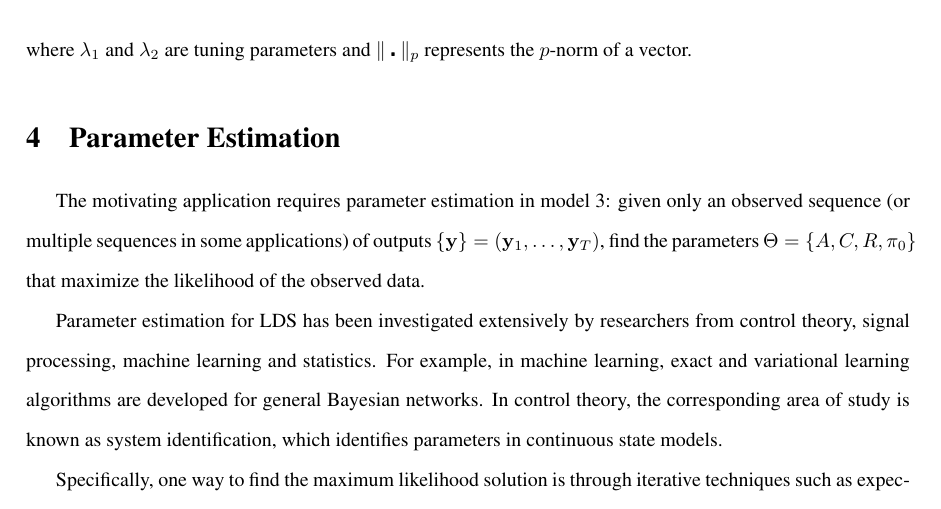
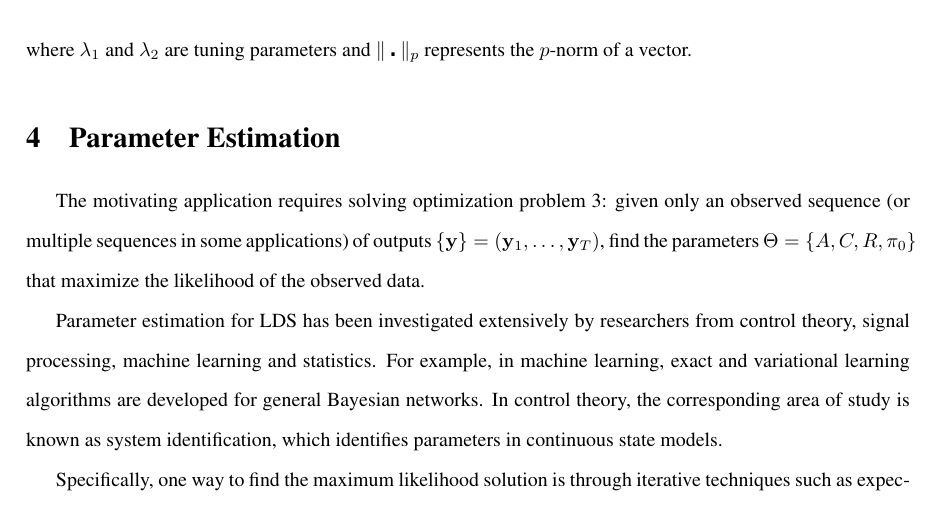
Before and after one commit to shachen/PLDS, a LaTeX document (Draft/PLDS Manuscript.tex): part of page 5 of 25, cut so that both start at the same text. Compiled offline with pdfLaTeX.

Commit message:
issue 11

```diff
--- a/Draft/PLDS Manuscript.tex
+++ b/Draft/PLDS Manuscript.tex
@@ -112,7 +112,7 @@ For notational convenience, a sequence of $T$ output vectors $(\mathbf{y}_1,\ldo
 where $\lambda_1$ and $\lambda_2$ are tuning parameters and $\|\centerdot\|_p$ represents the $p$-norm of a vector.
 
 \section{Parameter Estimation}
-The motivating application requires parameter estimation in model \ref{eqn:penaltylik}: given only an observed sequence (or multiple sequences in some applications) of outputs $\{\mathbf{y}\}=(\mathbf{y}_1,\ldots,\mathbf{y}_T)$, find the parameters $\Theta=\{A,C,R,\mathbf{\pi}_0\}$ that maximize the likelihood of the observed data.
+The motivating application requires solving optimization problem \ref{eqn:penaltylik}: given only an observed sequence (or multiple sequences in some applications) of outputs $\{\mathbf{y}\}=(\mathbf{y}_1,\ldots,\mathbf{y}_T)$, find the parameters $\Theta=\{A,C,R,\mathbf{\pi}_0\}$ that maximize the likelihood of the observed data.
 
 Parameter estimation for LDS has been investigated extensively by researchers from control theory, signal processing, machine learning and statistics. For example, in machine learning, exact and variational learning algorithms are developed for general Bayesian networks. In control theory, the corresponding area of study is known as system identification, which identifies parameters in continuous state models.
 
```
Also changed, not shown: Draft/PLDS Manuscript.pdf.
